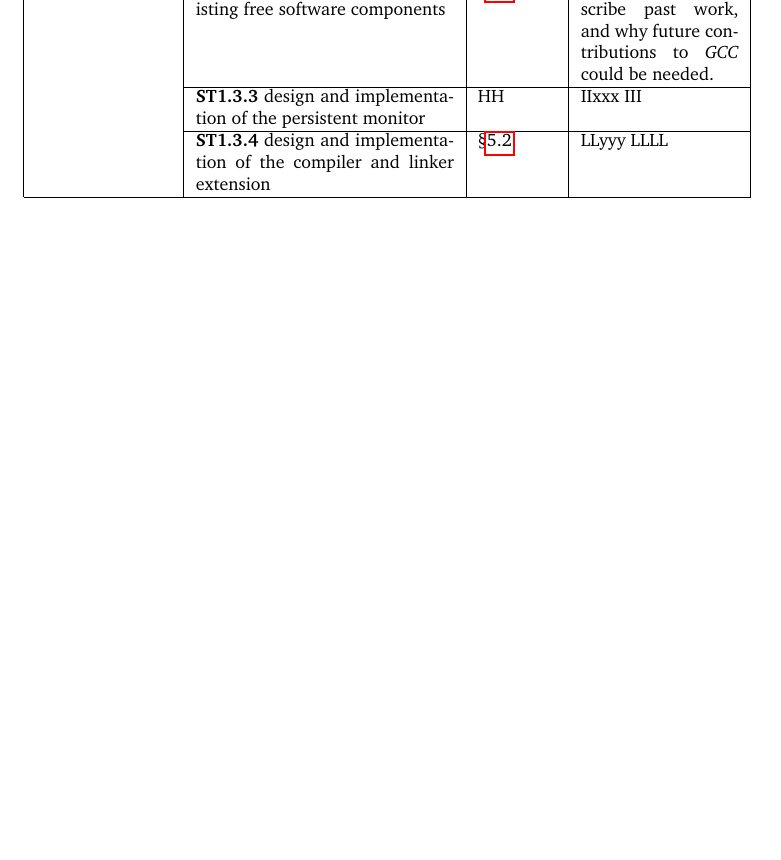
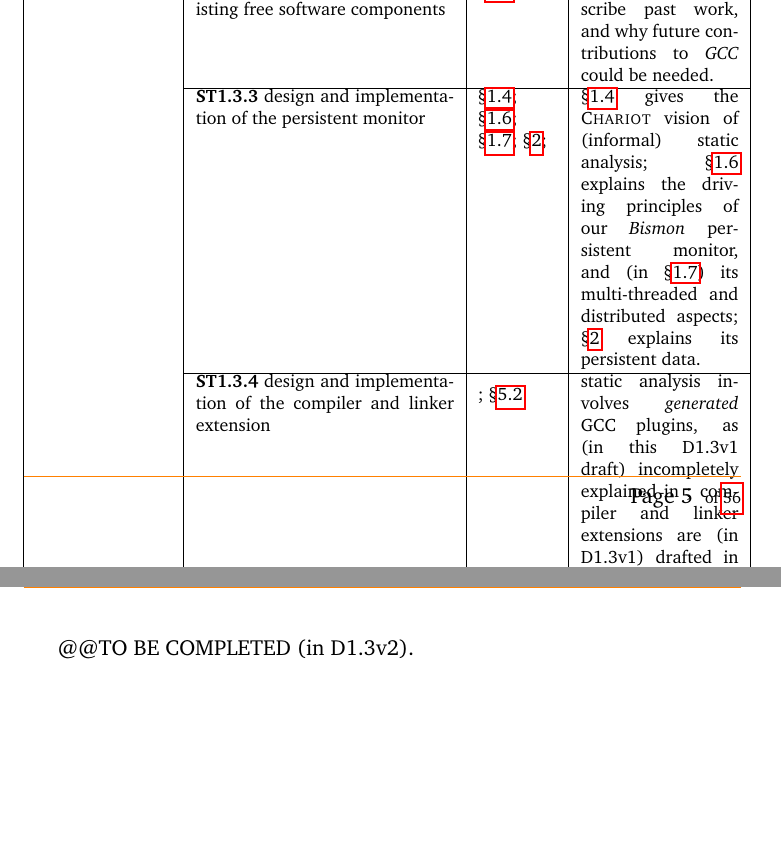
Before and after one commit to bstarynk/bismon, a LaTeX paper (doc/bismon-doc.tex, which reads doc/intro-bm.tex, doc/miscwork-bm.tex): part of page 7 of 57 before the commit and two parts of pages 7 and 47 of 58 after it, the two joined at a grey line, cut so that both start at the same text, the shorter picture padded with empty space. Compiled offline with pdfLaTeX; a LaTeX package or settings file that is missing is left out.

Commit message:
sent to Florent Kirchner

```diff
--- a/doc/intro-bm.tex
+++ b/doc/intro-bm.tex
@@ -64,9 +64,18 @@ We refer to \textsc{Chariot} \emph{Grant Agreement} (GA). See table \ref{tab:map
       & §\ref{subsec:contribfree}
       & Section §\ref{subsec:contribfree} describe past work, and why future contributions to \emph{GCC} could be needed. \\
       \cline{2-4}
-      & \textbf{ST1.3.3} design and implementation of the persistent monitor & HH & IIxxx III \\
+      & \textbf{ST1.3.3} design and implementation of the persistent monitor
+      & §\ref{subsec:chariotvision};  §\ref{subsec:principles-bismon};  §\ref{subsec:multithreadist};  §\ref{sec:datapersist};
+      &  §\ref{subsec:chariotvision} gives the \textsc{Chariot} vision of (informal) static analysis;
+      §\ref{subsec:principles-bismon} explains the driving principles of our \emph{Bismon} persistent monitor,
+      and (in  §\ref{subsec:multithreadist}) its multi-threaded and distributed aspects;
+      §\ref{sec:datapersist} explains its persistent data.  \\
       \cline{2-4}
-      & \textbf{ST1.3.4} design and implementation of the compiler and linker extension & §\ref{subsec:compilinkext} & LLyyy LLLL \\
+      & \textbf{ST1.3.4} design and implementation of the compiler and linker extension
+      & \label{sec:staticanalys}; §\ref{subsec:compilinkext}
+      & static analysis involves \emph{generated} GCC plugins, as (in this D1.3v1 draft)
+      incompletely explained in \label{sec:staticanalys}; compiler and linker extensions
+      are (in D1.3v1) drafted in §\ref{subsec:compilinkext}  \\
       \hline
 %-      \multirow{4}{*}{%
 %-     \begin{minipage}[t]{0.18\textwidth}
--- a/doc/miscwork-bm.tex
+++ b/doc/miscwork-bm.tex
@@ -57,3 +57,5 @@ will interact with the blockchain, according to the \emph{§6 API for
   system}. That API is a Web API and a C or C++ compatible plain API
 or library should be developed, following the tutorial code example of
 D1.2.
+
+@@TO BE COMPLETED (in D1.3v2).
```
